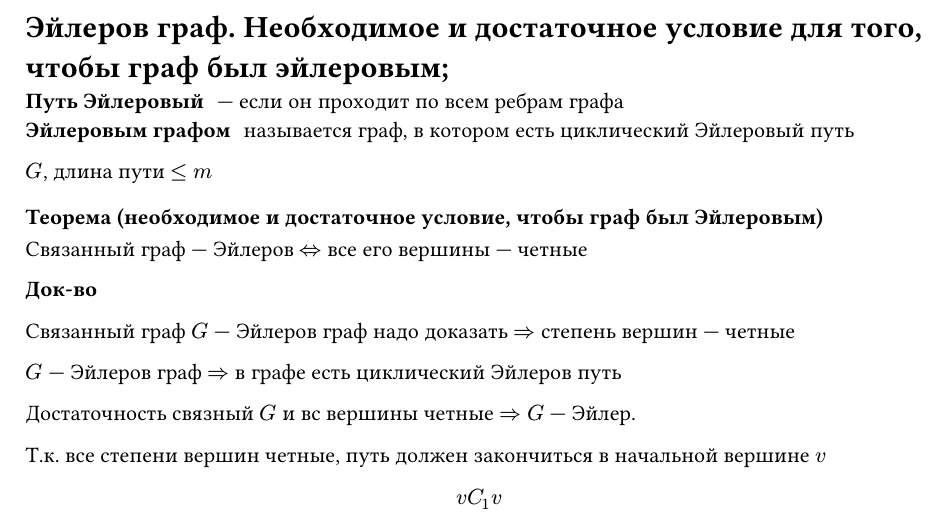
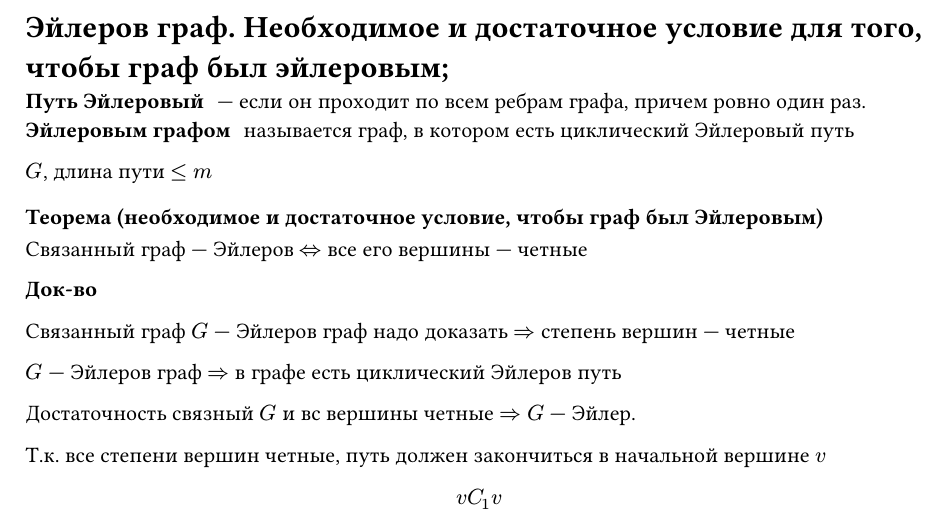
Before and after one commit to SE-legacy/discrete-math-exam-4sem, a Typst document (questions/question35.typ): part of the page, cut so that both start at the same text. Compiled offline with Typst 0.15.

Commit message:
Fix: Eulerian path defenition

```diff
--- a/questions/question35.typ
+++ b/questions/question35.typ
@@ -1,6 +1,6 @@
 = Эйлеров граф. Необходимое и достаточное условие для того, чтобы граф был эйлеровым;
 
-/ Путь Эйлеровый: --- если он проходит по всем ребрам графа
+/ Путь Эйлеровый: --- если он проходит по всем ребрам графа, причем ровно один раз.
 / Эйлеровым графом: называется граф, в котором есть циклический Эйлеровый путь
 
 $G$, длина пути $lt.eq m$
```
